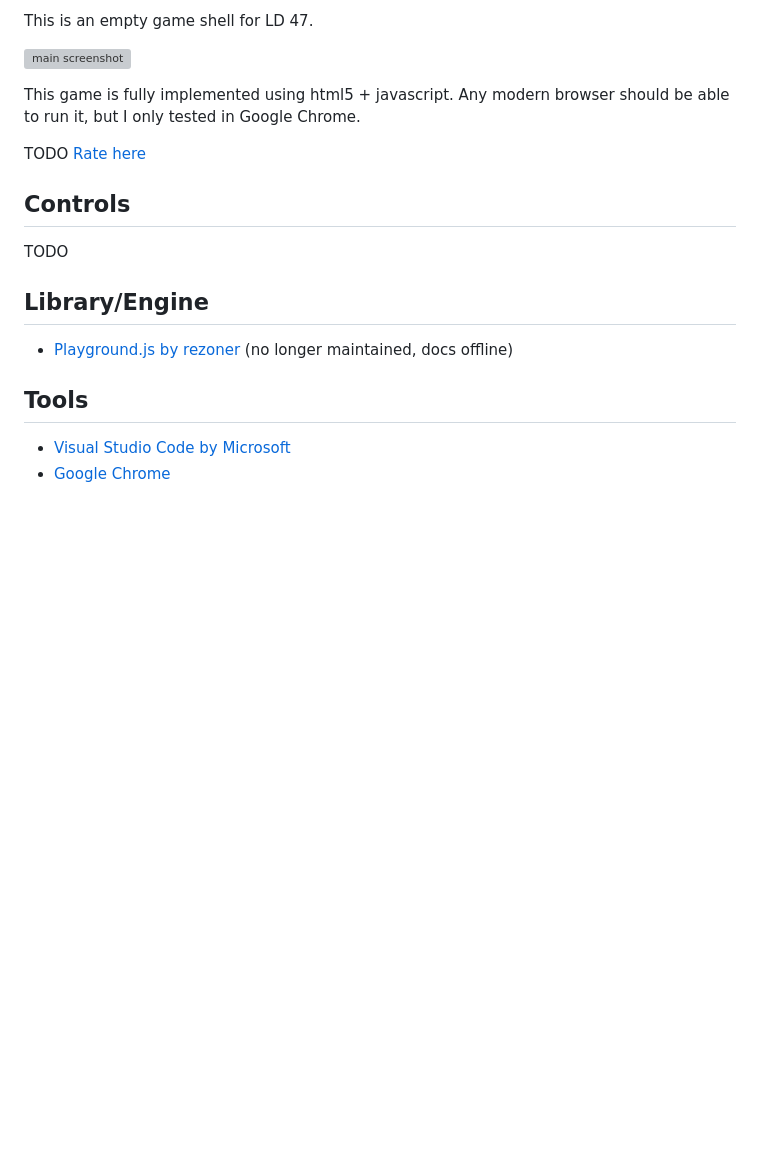
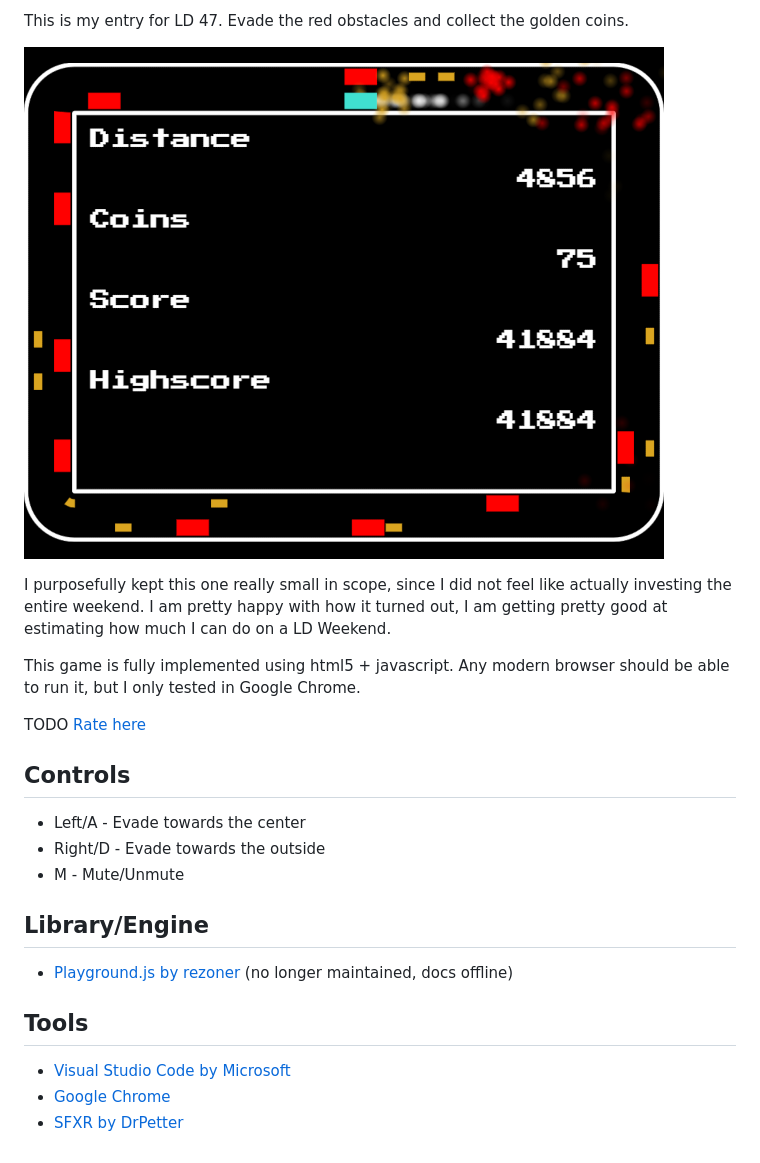
Before and after one commit to Rialgar/LD47, a Markdown page: README.MD, the part around the change. Rendered like a GitHub page; pictures changed too: screenshots/main.png (added); blank space fills up the shorter version; grey boxes are pictures that could not be loaded.

```diff
--- a/README.MD
+++ b/README.MD
@@ -1,13 +1,17 @@
-This is an empty game shell for LD 47.
+This is my entry for LD 47. Evade the red obstacles and collect the golden coins.
 
-[![main screenshot](./screenshots/Main.png)](https://rialgar.github.io/LD47/index.html)
+[![main screenshot](./screenshots/main.png)](https://rialgar.github.io/LD47/index.html)
+
+I purposefully kept this one really small in scope, since I did not feel like actually investing the entire weekend. I am pretty happy with how it turned out, I am getting pretty good at estimating how much I can do on a LD Weekend.
 
 This game is fully implemented using html5 + javascript. Any modern browser should be able to run it, but I only tested in Google Chrome.
 
 TODO [Rate here](https://ldjam.com/events/ludum-dare/47/TODO)
 
 ## Controls
-TODO
+- Left/A - Evade towards the center
+- Right/D - Evade towards the outside
+- M - Mute/Unmute
 
 ## Library/Engine
 - [Playground.js by rezoner](https://github.com/rezoner/playground) (no longer maintained, docs offline)
@@ -15,3 +19,4 @@ TODO
 ## Tools
 - [Visual Studio Code by Microsoft](https://code.visualstudio.com/)
 - [Google Chrome](https://www.google.com/intl/de_de/chrome/)
+- [SFXR by DrPetter](http://www.drpetter.se/project_sfxr.html)
```
Also changed, not shown: 5 other files.
